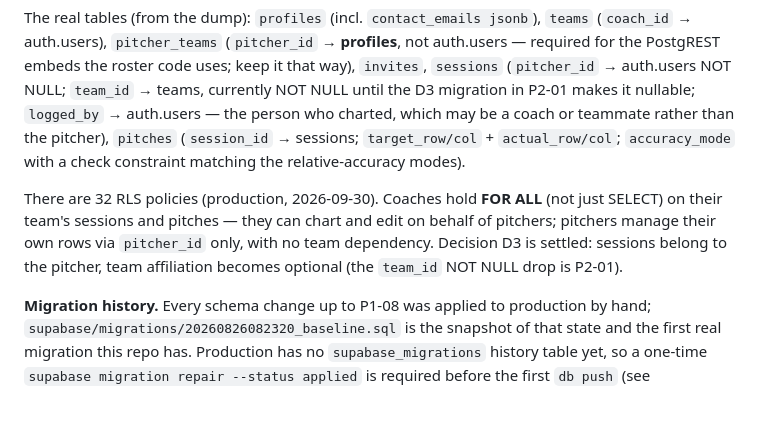
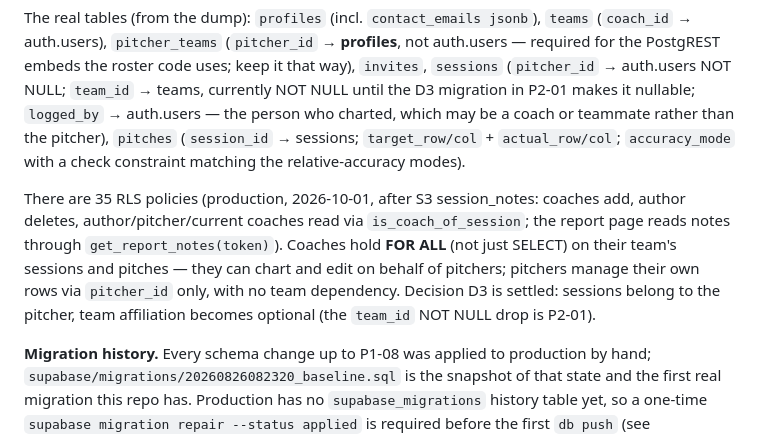
Before and after one commit to nathanjoel22/knuckleball, a Markdown page: CLAUDE.md, the part around the change. GitHub-like rendering; blank space fills up the shorter version.

Commit message:
CLAUDE.md: production RLS policy count is now 35 (S3 session notes)
Co-Authored-By: Claude Opus 5.5 <noreply@anthropic.com>

```diff
--- a/CLAUDE.md
+++ b/CLAUDE.md
@@ -70,7 +70,7 @@ Source of truth: `supabase/schema/schema.sql` (live production dump, 2026-08-25)
 
 The real tables (from the dump): `profiles` (incl. `contact_emails jsonb`), `teams` (`coach_id` → auth.users), `pitcher_teams` (`pitcher_id` → **profiles**, not auth.users — required for the PostgREST embeds the roster code uses; keep it that way), `invites`, `sessions` (`pitcher_id` → auth.users NOT NULL; `team_id` → teams, currently NOT NULL until the D3 migration in P2-01 makes it nullable; `logged_by` → auth.users — the person who charted, which may be a coach or teammate rather than the pitcher), `pitches` (`session_id` → sessions; `target_row/col` + `actual_row/col`; `accuracy_mode` with a check constraint matching the relative-accuracy modes).
 
-There are 32 RLS policies (production, 2026-09-30). Coaches hold **FOR ALL** (not just SELECT) on their team's sessions and pitches — they can chart and edit on behalf of pitchers; pitchers manage their own rows via `pitcher_id` only, with no team dependency. Decision D3 is settled: sessions belong to the pitcher, team affiliation becomes optional (the `team_id` NOT NULL drop is P2-01).
+There are 35 RLS policies (production, 2026-10-01, after S3 session_notes: coaches add, author deletes, author/pitcher/current coaches read via `is_coach_of_session`; the report page reads notes through `get_report_notes(token)`). Coaches hold **FOR ALL** (not just SELECT) on their team's sessions and pitches — they can chart and edit on behalf of pitchers; pitchers manage their own rows via `pitcher_id` only, with no team dependency. Decision D3 is settled: sessions belong to the pitcher, team affiliation becomes optional (the `team_id` NOT NULL drop is P2-01).
 
 **Migration history.** Every schema change up to P1-08 was applied to production by hand; `supabase/migrations/20260826082320_baseline.sql` is the snapshot of that state and the first real migration this repo has. Production has no `supabase_migrations` history table yet, so a one-time `supabase migration repair --status applied` is required before the first `db push` (see DEPLOY.md). Keep regenerating the dump in `supabase/schema/schema.sql` after any approved schema change — it stays the human-readable source of truth.
 
```
